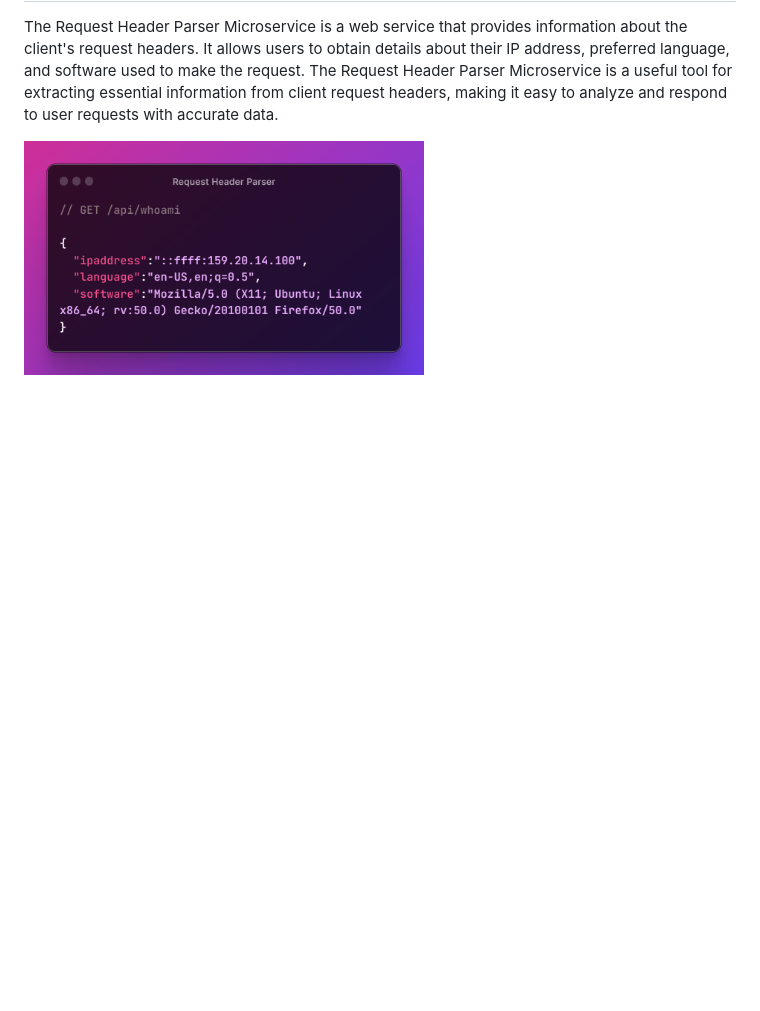
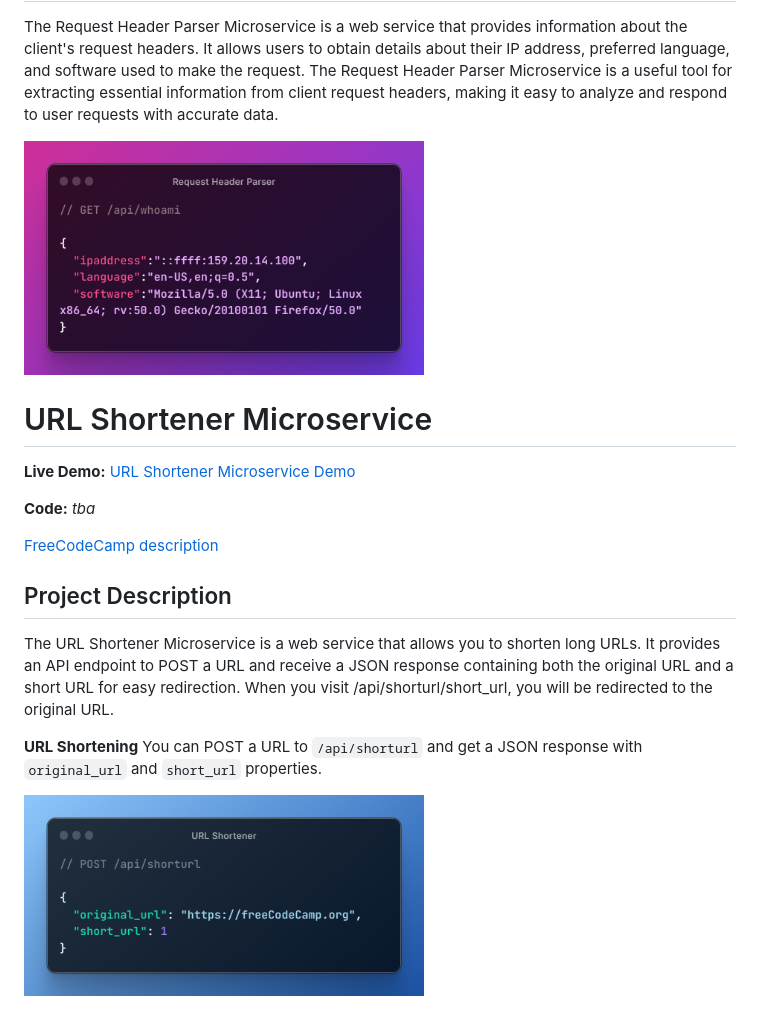
Before and after one commit to olesiakissa/fcc-backend-apis-projects, a Markdown page: README.md, the part around the change. GitHub-like rendering; pictures changed too: readme_img/url-shortener.png (added); blank space fills up the shorter version.

Commit message:
Add files for url shortener and upd readme

```diff
--- a/README.md
+++ b/README.md
@@ -44,3 +44,20 @@ The response should include a unix key and a utc key, similar to the first test.
 The Request Header Parser Microservice is a web service that provides information about the client's request headers. It allows users to obtain details about their IP address, preferred language, and software used to make the request. The Request Header Parser Microservice is a useful tool for extracting essential information from client request headers, making it easy to analyze and respond to user requests with accurate data.
 
 <img src='./readme_img/request-header-service.png' alt='example of information on user software' width='400'>
+
+# URL Shortener Microservice
+
+**Live Demo:** [URL Shortener Microservice Demo](https://shortener-service.onrender.com)
+
+**Code:** _tba_
+
+[FreeCodeCamp description](https://www.freecodecamp.org/learn/back-end-development-and-apis/back-end-development-and-apis-projects/url-shortener-microservice)
+
+## Project Description
+
+The URL Shortener Microservice is a web service that allows you to shorten long URLs. It provides an API endpoint to POST a URL and receive a JSON response containing both the original URL and a short URL for easy redirection. When you visit /api/shorturl/short_url, you will be redirected to the original URL.
+
+**URL Shortening**
+You can POST a URL to `/api/shorturl` and get a JSON response with `original_url` and `short_url` properties.
+
+<img src='./readme_img/url-shortener.png' alt='example of original url and short url json' width='400'>
```
Also changed, not shown: 10 other files.
